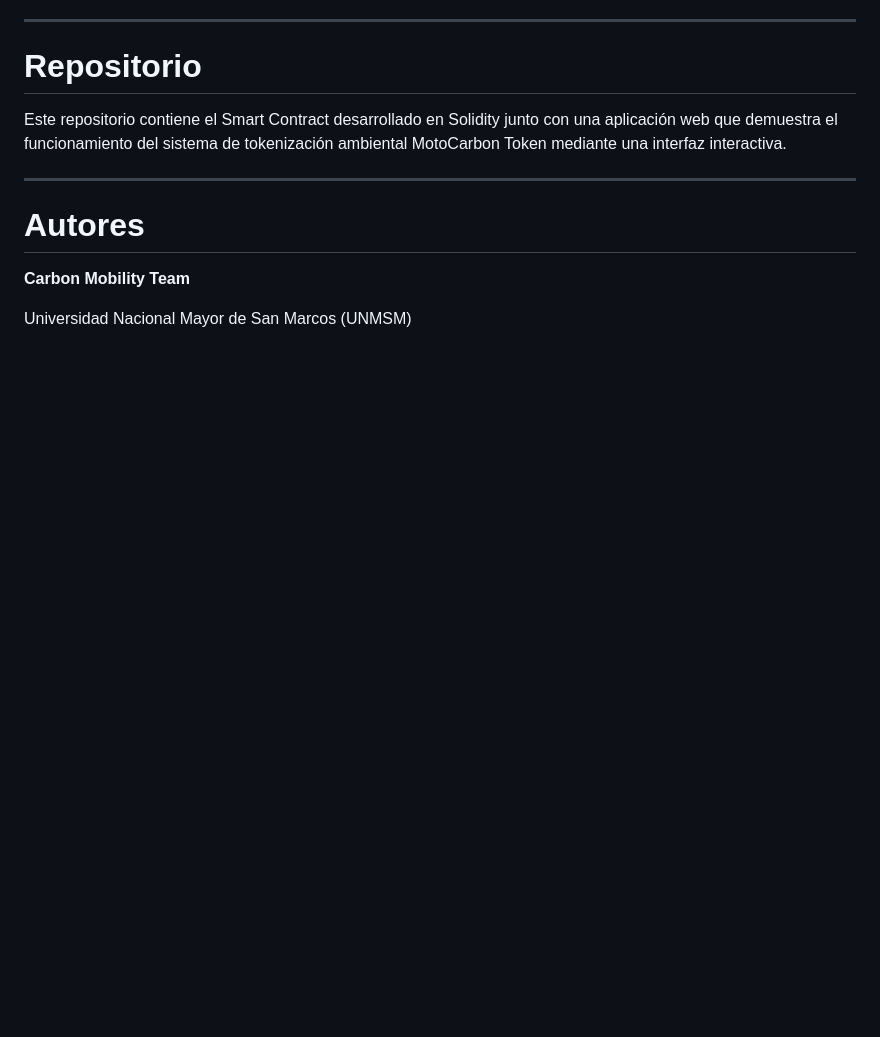
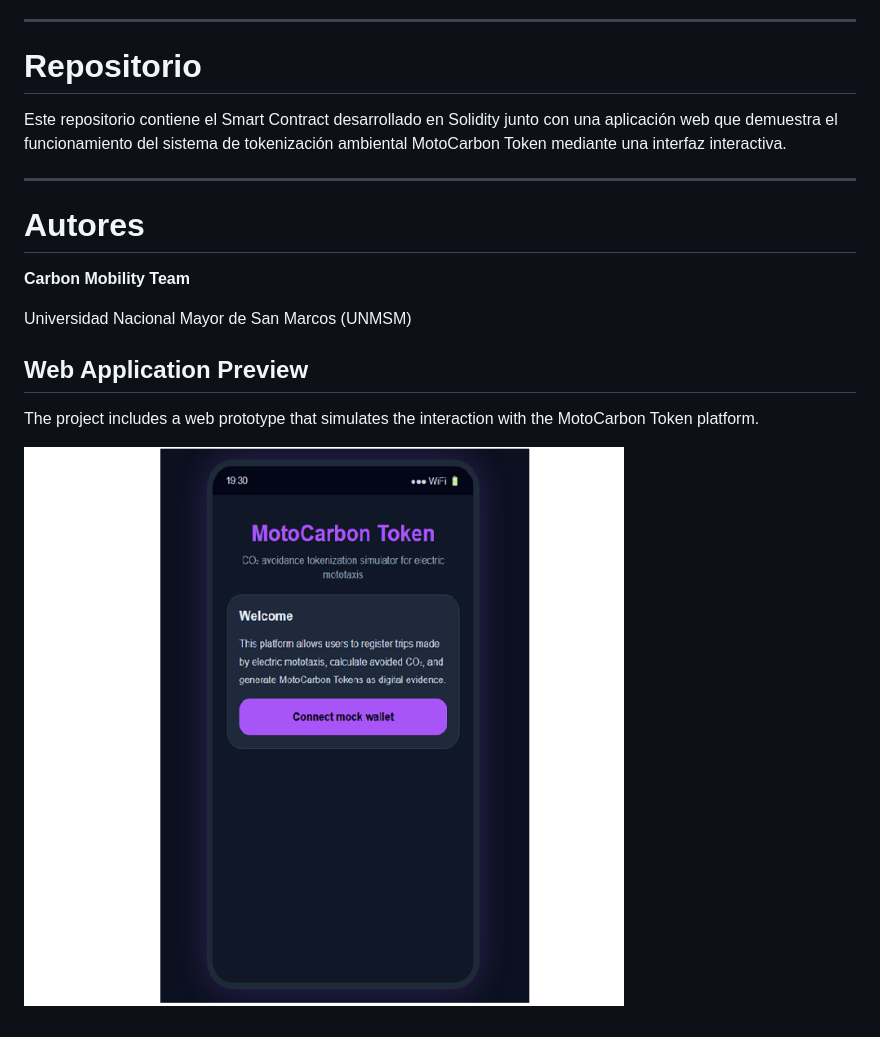
Before and after one commit to renzocubasg-oss/MotoCarbon-Token, a Markdown page: README.md, the part around the change. Rendered like a GitHub page; blank space fills up the shorter version.

Commit message:
Add web application preview

```diff
--- a/README.md
+++ b/README.md
@@ -160,3 +160,9 @@ Este repositorio contiene el Smart Contract desarrollado en Solidity junto con u
 **Carbon Mobility Team**
 
 Universidad Nacional Mayor de San Marcos (UNMSM)
+
+## Web Application Preview
+
+The project includes a web prototype that simulates the interaction with the MotoCarbon Token platform.
+
+![MotoCarbon Web App](web-app/app-preview.png)
```
